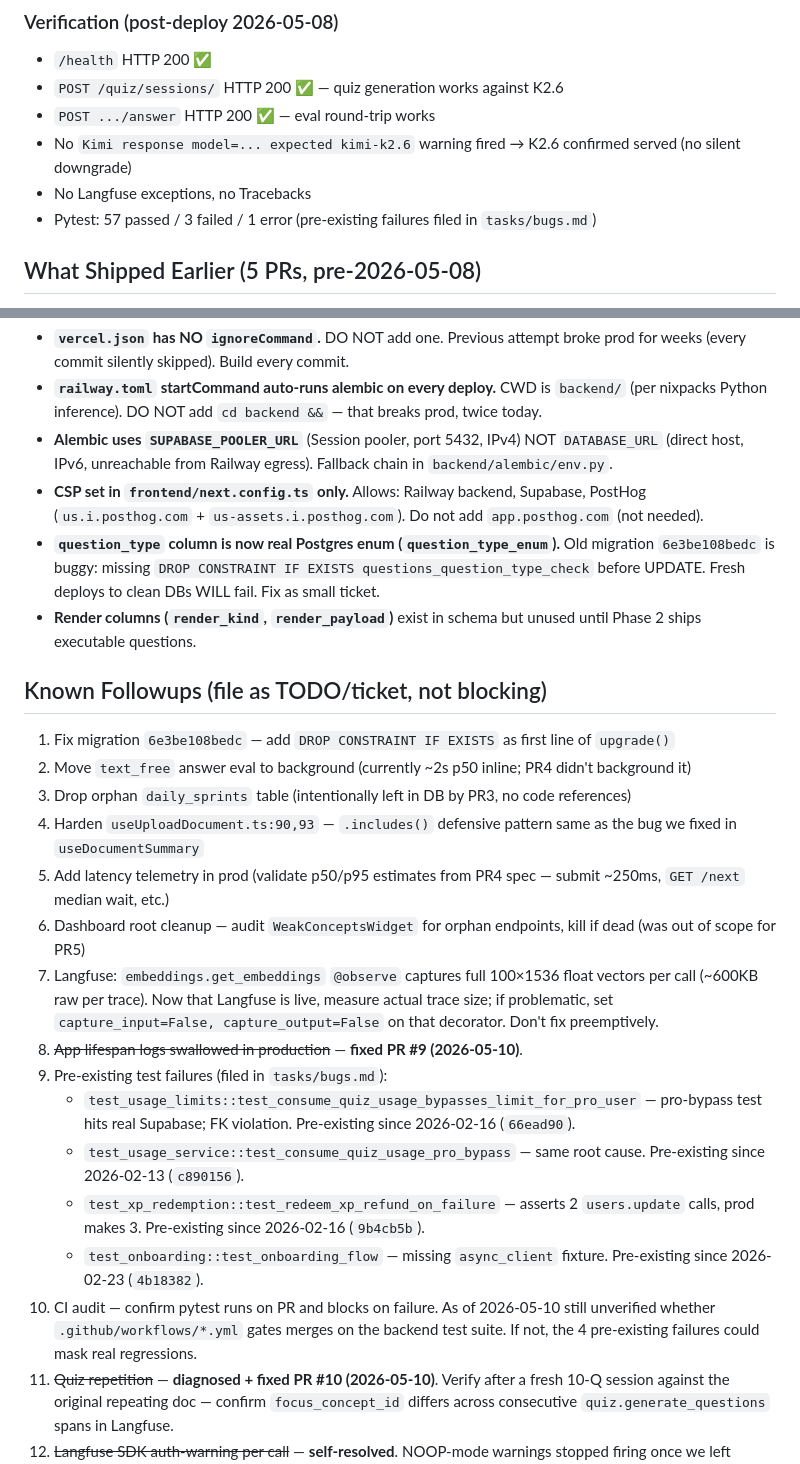
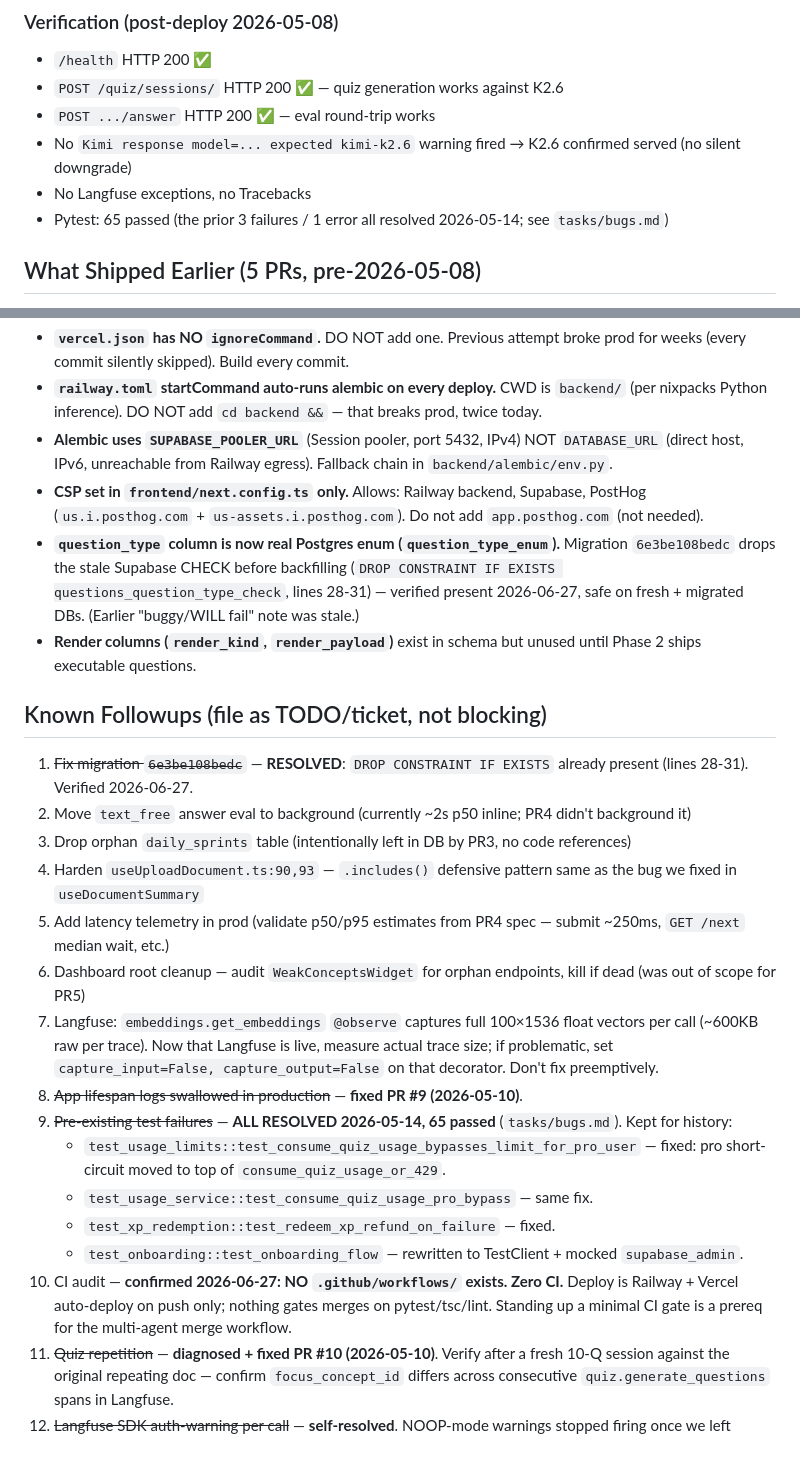
Before and after one commit to abhaypadmanabhan/autocoach, a Markdown page: docs/HANDOFF.md, 2 parts joined by grey strips. Drawn GitHub-style.

```diff
--- a/docs/HANDOFF.md
+++ b/docs/HANDOFF.md
@@ -67,7 +67,7 @@ Check `evals/results/*.csv` for the per-row breakdown, and the `ragas_eval` trac
 - `POST .../answer` HTTP 200 ✅ — eval round-trip works
 - No `Kimi response model=... expected kimi-k2.6` warning fired → K2.6 confirmed served (no silent downgrade)
 - No Langfuse exceptions, no Tracebacks
-- Pytest: 57 passed / 3 failed / 1 error (pre-existing failures filed in `tasks/bugs.md`)
+- Pytest: 65 passed (the prior 3 failures / 1 error all resolved 2026-05-14; see `tasks/bugs.md`)
 
 ## What Shipped Earlier (5 PRs, pre-2026-05-08)
 - **PR1 (#4):** Deleted ~20K LOC dead code (mobile/, next-app/, dev/blocks, daily-sprint, analytics, config, feedback, voice, summary_generator, etc.)
@@ -90,11 +90,11 @@ Check `evals/results/*.csv` for the per-row breakdown, and the `ragas_eval` trac
 - **`railway.toml` startCommand auto-runs alembic on every deploy.** CWD is `backend/` (per nixpacks Python inference). DO NOT add `cd backend &&` — that breaks prod, twice today.
 - **Alembic uses `SUPABASE_POOLER_URL`** (Session pooler, port 5432, IPv4) NOT `DATABASE_URL` (direct host, IPv6, unreachable from Railway egress). Fallback chain in `backend/alembic/env.py`.
 - **CSP set in `frontend/next.config.ts` only.** Allows: Railway backend, Supabase, PostHog (`us.i.posthog.com` + `us-assets.i.posthog.com`). Do not add `app.posthog.com` (not needed).
-- **`question_type` column is now real Postgres enum (`question_type_enum`).** Old migration `6e3be108bedc` is buggy: missing `DROP CONSTRAINT IF EXISTS questions_question_type_check` before UPDATE. Fresh deploys to clean DBs WILL fail. Fix as small ticket.
+- **`question_type` column is now real Postgres enum (`question_type_enum`).** Migration `6e3be108bedc` drops the stale Supabase CHECK before backfilling (`DROP CONSTRAINT IF EXISTS questions_question_type_check`, lines 28-31) — verified present 2026-06-27, safe on fresh + migrated DBs. (Earlier "buggy/WILL fail" note was stale.)
 - **Render columns (`render_kind`, `render_payload`)** exist in schema but unused until Phase 2 ships executable questions.
 
 ## Known Followups (file as TODO/ticket, not blocking)
-1. Fix migration `6e3be108bedc` — add `DROP CONSTRAINT IF EXISTS` as first line of `upgrade()`
+1. ~~Fix migration `6e3be108bedc`~~ — **RESOLVED**: `DROP CONSTRAINT IF EXISTS` already present (lines 28-31). Verified 2026-06-27.
 2. Move `text_free` answer eval to background (currently ~2s p50 inline; PR4 didn't background it)
 3. Drop orphan `daily_sprints` table (intentionally left in DB by PR3, no code references)
 4. Harden `useUploadDocument.ts:90,93` — `.includes()` defensive pattern same as the bug we fixed in `useDocumentSummary`
@@ -102,12 +102,12 @@ Check `evals/results/*.csv` for the per-row breakdown, and the `ragas_eval` trac
 6. Dashboard root cleanup — audit `WeakConceptsWidget` for orphan endpoints, kill if dead (was out of scope for PR5)
 7. Langfuse: `embeddings.get_embeddings` `@observe` captures full 100×1536 float vectors per call (~600KB raw per trace). Now that Langfuse is live, measure actual trace size; if problematic, set `capture_input=False, capture_output=False` on that decorator. Don't fix preemptively.
 8. ~~App lifespan logs swallowed in production~~ — **fixed PR #9 (2026-05-10)**.
-9. Pre-existing test failures (filed in `tasks/bugs.md`):
-   - `test_usage_limits::test_consume_quiz_usage_bypasses_limit_for_pro_user` — pro-bypass test hits real Supabase; FK violation. Pre-existing since 2026-02-16 (`66ead90`).
-   - `test_usage_service::test_consume_quiz_usage_pro_bypass` — same root cause. Pre-existing since 2026-02-13 (`c890156`).
-   - `test_xp_redemption::test_redeem_xp_refund_on_failure` — asserts 2 `users.update` calls, prod makes 3. Pre-existing since 2026-02-16 (`9b4cb5b`).
-   - `test_onboarding::test_onboarding_flow` — missing `async_client` fixture. Pre-existing since 2026-02-23 (`4b18382`).
-10. CI audit — confirm pytest runs on PR and blocks on failure. As of 2026-05-10 still unverified whether `.github/workflows/*.yml` gates merges on the backend test suite. If not, the 4 pre-existing failures could mask real regressions.
+9. ~~Pre-existing test failures~~ — **ALL RESOLVED 2026-05-14, 65 passed** (`tasks/bugs.md`). Kept for history:
+   - `test_usage_limits::test_consume_quiz_usage_bypasses_limit_for_pro_user` — fixed: pro short-circuit moved to top of `consume_quiz_usage_or_429`.
+   - `test_usage_service::test_consume_quiz_usage_pro_bypass` — same fix.
+   - `test_xp_redemption::test_redeem_xp_refund_on_failure` — fixed.
+   - `test_onboarding::test_onboarding_flow` — rewritten to TestClient + mocked `supabase_admin`.
+10. CI audit — **confirmed 2026-06-27: NO `.github/workflows/` exists. Zero CI.** Deploy is Railway + Vercel auto-deploy on push only; nothing gates merges on pytest/tsc/lint. Standing up a minimal CI gate is a prereq for the multi-agent merge workflow.
 11. ~~Quiz repetition~~ — **diagnosed + fixed PR #10 (2026-05-10)**. Verify after a fresh 10-Q session against the original repeating doc — confirm `focus_concept_id` differs across consecutive `quiz.generate_questions` spans in Langfuse.
 12. ~~Langfuse SDK auth-warning per call~~ — **self-resolved**. NOOP-mode warnings stopped firing once we left NOOP. Future-proof only if creds get rotated wrong; not worth pre-silencing.
 13. **New:** Qdrant Cloud cluster suspension — keep-alive (PR #12, default 5min ping) prevents it but is per-replica + per-process. If autocoach scales to multiple workers, multiple pings (idempotent). If we move off Cloud free tier, drop the keep-alive.
```
Also changed, not shown: CLAUDE.md (+3 -3 lines), tasks/todo.md (+45 -0 lines).
